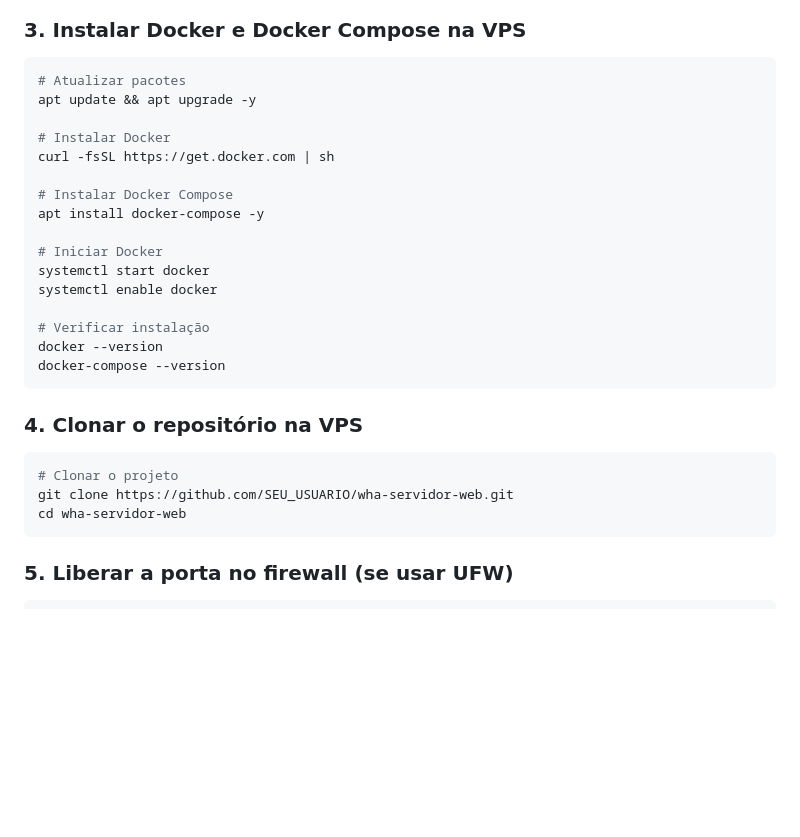
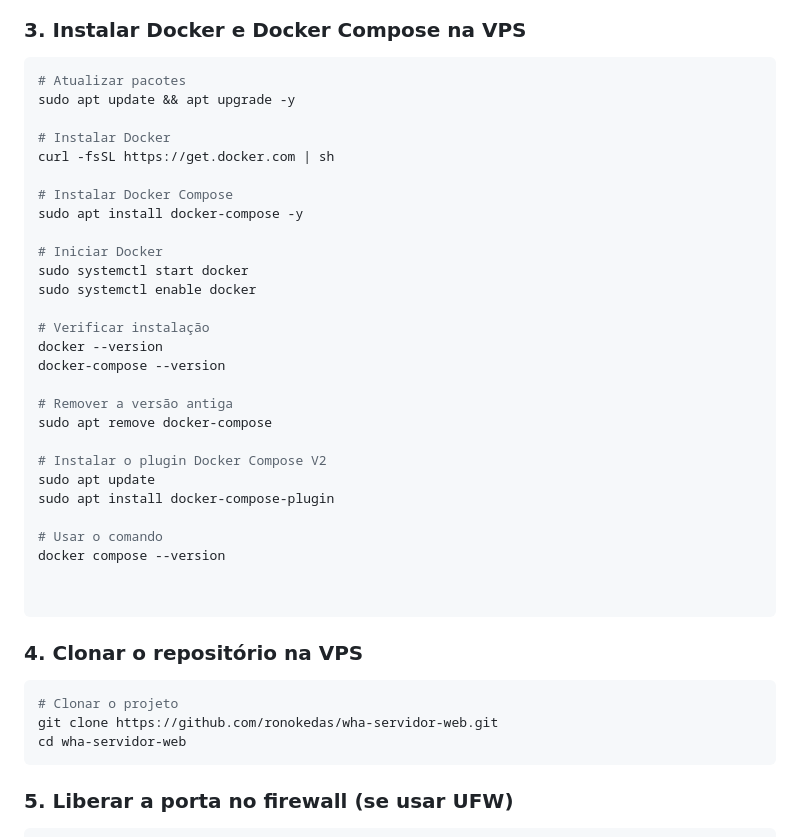
Before and after one commit to ronokedas/servidor-whats-app, a Markdown page: README.md, the part around the change. Rendered like a GitHub page; blank space fills up the shorter version.

Commit message:
Atualiza README.md

````diff
--- a/README.md
+++ b/README.md
@@ -38,28 +38,40 @@ ssh root@SEU_IP_VPS
 
 ```bash
 # Atualizar pacotes
-apt update && apt upgrade -y
+sudo apt update && apt upgrade -y
 
 # Instalar Docker
 curl -fsSL https://get.docker.com | sh
 
 # Instalar Docker Compose
-apt install docker-compose -y
+sudo apt install docker-compose -y
 
 # Iniciar Docker
-systemctl start docker
-systemctl enable docker
+sudo systemctl start docker
+sudo systemctl enable docker
 
 # Verificar instalação
 docker --version
 docker-compose --version
+
+# Remover a versão antiga
+sudo apt remove docker-compose
+
+# Instalar o plugin Docker Compose V2
+sudo apt update
+sudo apt install docker-compose-plugin
+
+# Usar o comando
+docker compose --version
+
+
 ```
 
 ### 4. Clonar o repositório na VPS
 
 ```bash
 # Clonar o projeto
-git clone https://github.com/SEU_USUARIO/wha-servidor-web.git
+git clone https://github.com/ronokedas/wha-servidor-web.git
 cd wha-servidor-web
 ```
 
````
